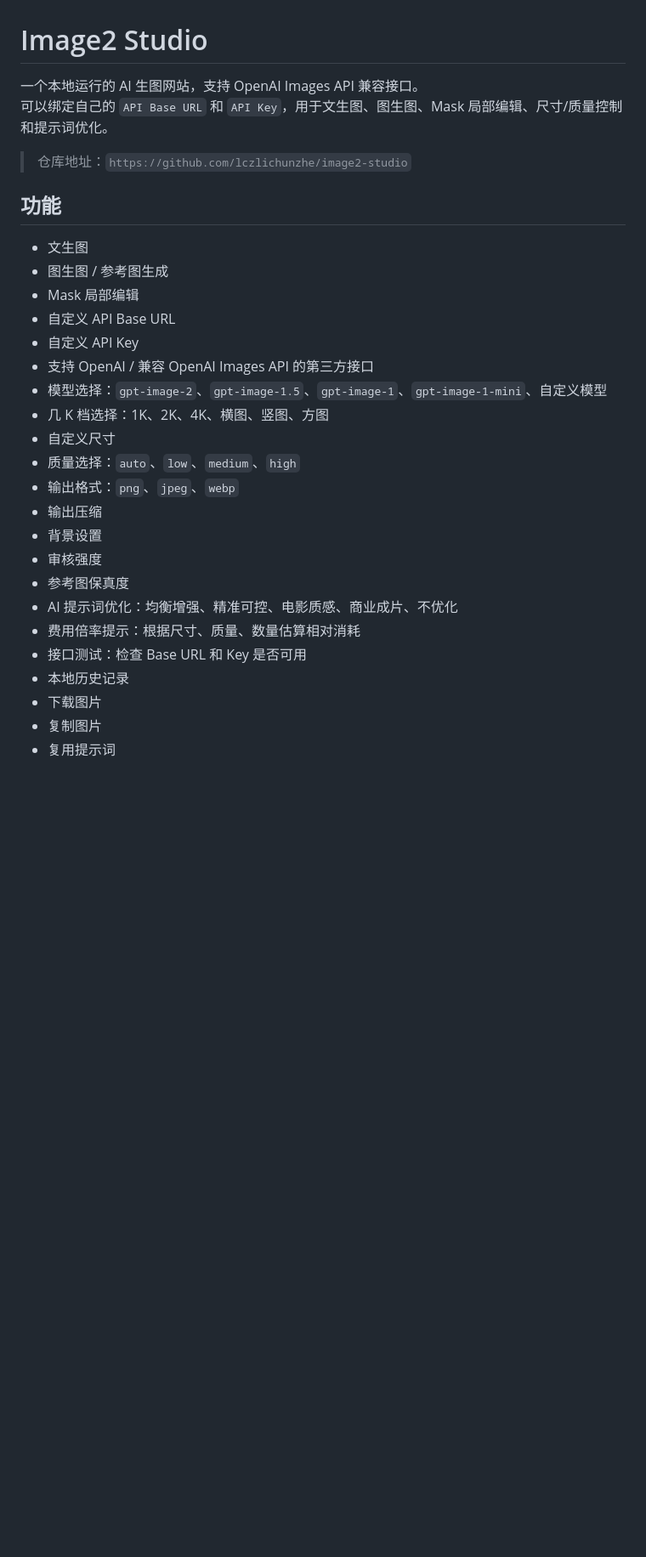
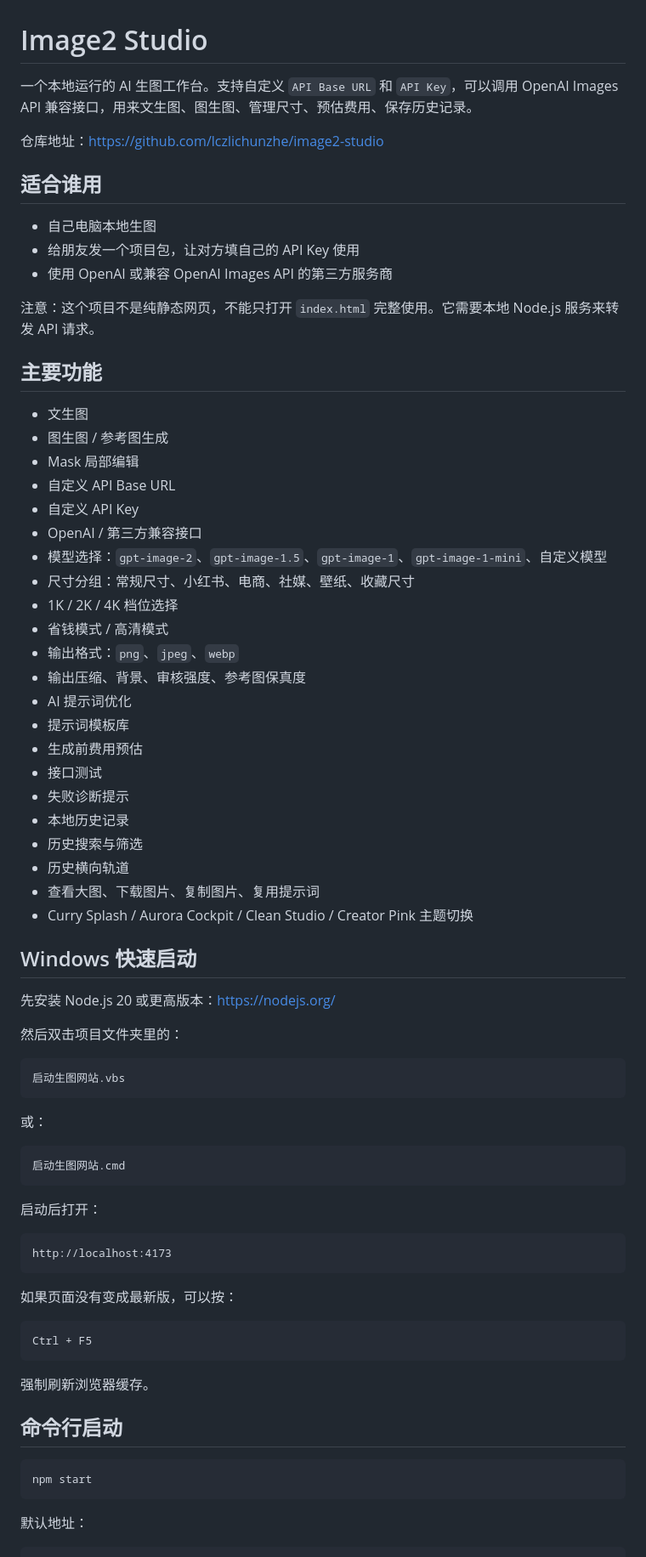
Before and after one commit to lczlichunzhe/image2-studio, a Markdown page: README.md, the part around one of its changes. Shown at 85% size. Rendered like a GitHub page; blank space fills up the shorter version.

Commit message:
Update README for Image2 Studio usage

````diff
--- a/README.md
+++ b/README.md
@@ -1,30 +1,77 @@
 # Image2 Studio
 
-一个本地运行的 AI 生图网站，支持 OpenAI Images API 兼容接口。
-可以绑定自己的 `API Base URL` 和 `API Key`，用于文生图、图生图、Mask 局部编辑、尺寸/质量控制和提示词优化。
+一个本地运行的 AI 生图工作台。支持自定义 `API Base URL` 和 `API Key`，可以调用 OpenAI Images API 兼容接口，用来文生图、图生图、管理尺寸、预估费用、保存历史记录。
 
-> 仓库地址：`https://github.com/lczlichunzhe/image2-studio`
+仓库地址：<https://github.com/lczlichunzhe/image2-studio>
 
-## 功能
+## 适合谁用
+
+- 自己电脑本地生图
+- 给朋友发一个项目包，让对方填自己的 API Key 使用
+- 使用 OpenAI 或兼容 OpenAI Images API 的第三方服务商
+
+注意：这个项目不是纯静态网页，不能只打开 `index.html` 完整使用。它需要本地 Node.js 服务来转发 API 请求。
+
+## 主要功能
 
 - 文生图
 - 图生图 / 参考图生成
 - Mask 局部编辑
 - 自定义 API Base URL
 - 自定义 API Key
-- 支持 OpenAI / 兼容 OpenAI Images API 的第三方接口
+- OpenAI / 第三方兼容接口
 - 模型选择：`gpt-image-2`、`gpt-image-1.5`、`gpt-image-1`、`gpt-image-1-mini`、自定义模型
-- 几 K 档选择：1K、2K、4K、横图、竖图、方图
-- 自定义尺寸
-- 质量选择：`auto`、`low`、`medium`、`high`
+- 尺寸分组：常规尺寸、小红书、电商、社媒、壁纸、收藏尺寸
+- 1K / 2K / 4K 档位选择
+- 省钱模式 / 高清模式
 - 输出格式：`png`、`jpeg`、`webp`
-- 输出压缩
-- 背景设置
-- 审核强度
-- 参考图保真度
-- AI 提示词优化：均衡增强、精准可控、电影质感、商业成片、不优化
-- 费用倍率提示：根据尺寸、质量、数量估算相对消耗
-- 接口测试：检查 Base URL 和 Key 是否可用
+- 输出压缩、背景、审核强度、参考图保真度
+- AI 提示词优化
+- 提示词模板库
+- 生成前费用预估
+- 接口测试
+- 失败诊断提示
 - 本地历史记录
-- 下载图片
-- 复制图片
+- 历史搜索与筛选
+- 历史横向轨道
+- 查看大图、下载图片、复制图片、复用提示词
+- Curry Splash / Aurora Cockpit / Clean Studio / Creator Pink 主题切换
+
+## Windows 快速启动
+
+先安装 Node.js 20 或更高版本：<https://nodejs.org/>
+
+然后双击项目文件夹里的：
+
+```text
+启动生图网站.vbs
+```
+
+或：
+
+```text
+启动生图网站.cmd
+```
+
+启动后打开：
+
+```text
+http://localhost:4173
+```
+
+如果页面没有变成最新版，可以按：
+
+```text
+Ctrl + F5
+```
+
+强制刷新浏览器缓存。
+
+## 命令行启动
+
+```bash
+npm start
+```
+
+默认地址：
+
````
Also changed, not shown: other parts of README.md (+181 -202 lines).
